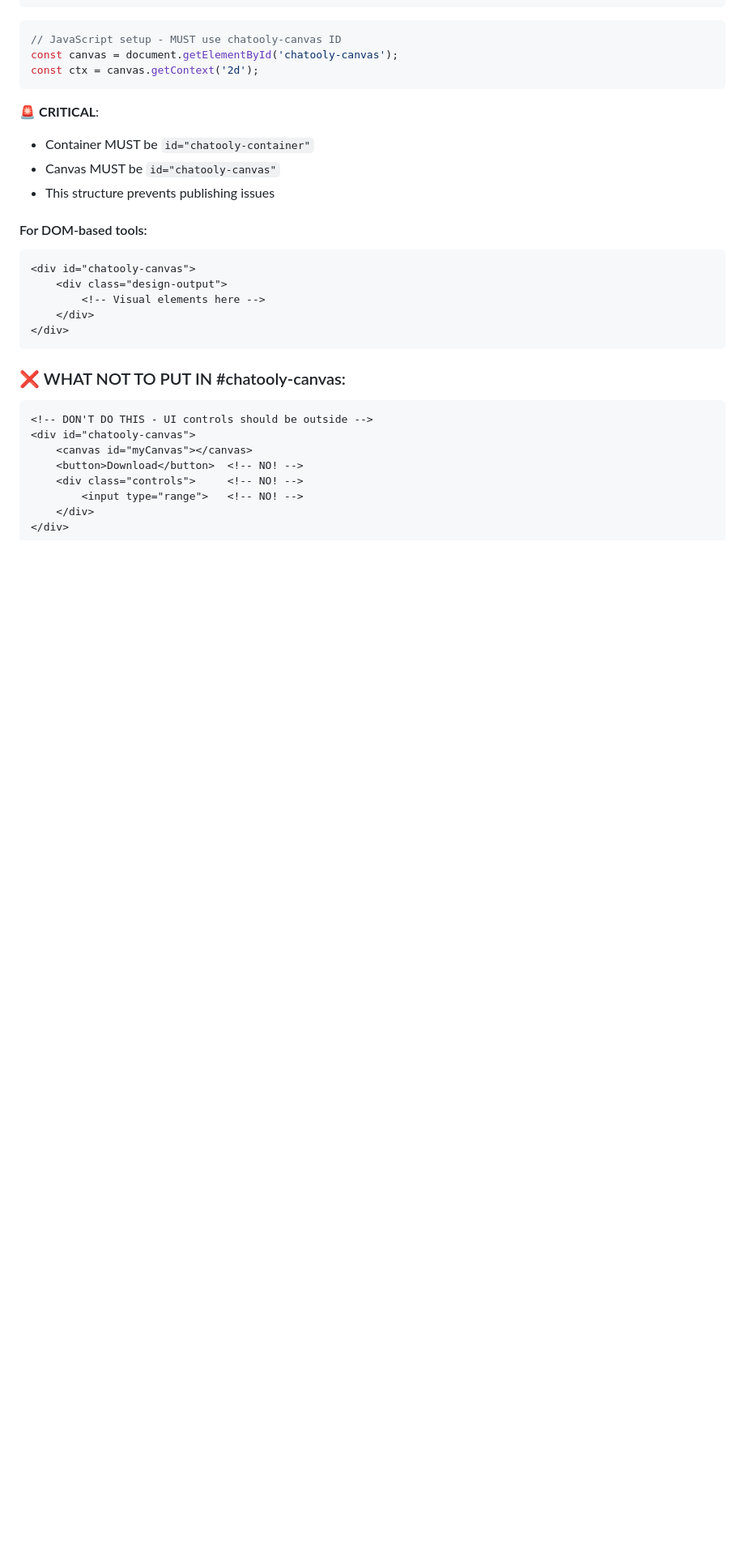
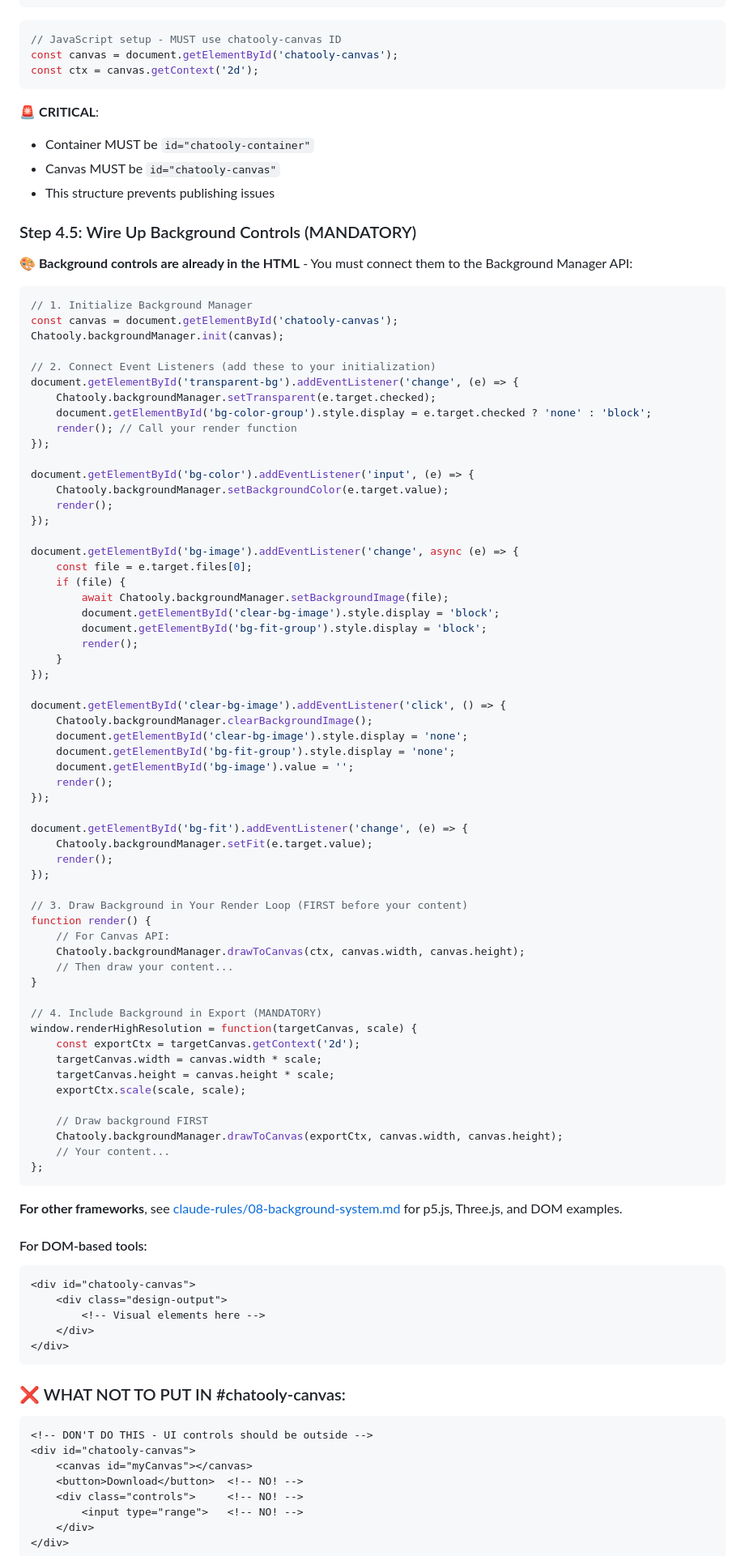
Before and after one commit to yaelren/chatooly-template, a Markdown page: START_HERE.md, the part around one of its changes. Shown at 81% size. Rendered like a GitHub page; blank space fills up the shorter version.

Commit message:
Add background controls wiring instructions for AI agents
- Add Step 4.5: Wire Up Background Controls (MANDATORY) section
- Include complete event listener code for all background controls
- Document initialization, rendering, and export integration
- Reference 08-background-system.md for framework-specific examples
- Mark as mandatory requirement in Universal Chatooly API section

AI agents now have explicit instructions to wire up the existing
background controls HTML to the Chatooly.backgroundManager API.

🤖 Generated with [Claude Code](https://claude.com/claude-code)

Co-Authored-By: Claude <noreply@anthropic.com>

````diff
--- a/START_HERE.md
+++ b/START_HERE.md
@@ -691,6 +692,72 @@ const ctx = canvas.getContext('2d');
 - Container MUST be `id="chatooly-container"`
 - Canvas MUST be `id="chatooly-canvas"`
 - This structure prevents publishing issues
+
+### Step 4.5: Wire Up Background Controls (MANDATORY)
+
+**🎨 Background controls are already in the HTML** - You must connect them to the Background Manager API:
+
+```javascript
+// 1. Initialize Background Manager
+const canvas = document.getElementById('chatooly-canvas');
+Chatooly.backgroundManager.init(canvas);
+
+// 2. Connect Event Listeners (add these to your initialization)
+document.getElementById('transparent-bg').addEventListener('change', (e) => {
+    Chatooly.backgroundManager.setTransparent(e.target.checked);
+    document.getElementById('bg-color-group').style.display = e.target.checked ? 'none' : 'block';
+    render(); // Call your render function
+});
+
+document.getElementById('bg-color').addEventListener('input', (e) => {
+    Chatooly.backgroundManager.setBackgroundColor(e.target.value);
+    render();
+});
+
+document.getElementById('bg-image').addEventListener('change', async (e) => {
+    const file = e.target.files[0];
+    if (file) {
+        await Chatooly.backgroundManager.setBackgroundImage(file);
+        document.getElementById('clear-bg-image').style.display = 'block';
+        document.getElementById('bg-fit-group').style.display = 'block';
+        render();
+    }
+});
+
+document.getElementById('clear-bg-image').addEventListener('click', () => {
+    Chatooly.backgroundManager.clearBackgroundImage();
+    document.getElementById('clear-bg-image').style.display = 'none';
+    document.getElementById('bg-fit-group').style.display = 'none';
+    document.getElementById('bg-image').value = '';
+    render();
+});
+
+document.getElementById('bg-fit').addEventListener('change', (e) => {
+    Chatooly.backgroundManager.setFit(e.target.value);
+    render();
+});
+
+// 3. Draw Background in Your Render Loop (FIRST before your content)
+function render() {
+    // For Canvas API:
+    Chatooly.backgroundManager.drawToCanvas(ctx, canvas.width, canvas.height);
+    // Then draw your content...
+}
+
+// 4. Include Background in Export (MANDATORY)
+window.renderHighResolution = function(targetCanvas, scale) {
+    const exportCtx = targetCanvas.getContext('2d');
+    targetCanvas.width = canvas.width * scale;
+    targetCanvas.height = canvas.height * scale;
+    exportCtx.scale(scale, scale);
+
+    // Draw background FIRST
+    Chatooly.backgroundManager.drawToCanvas(exportCtx, canvas.width, canvas.height);
+    // Your content...
+};
+```
+
+**For other frameworks**, see [claude-rules/08-background-system.md](claude-rules/08-background-system.md) for p5.js, Three.js, and DOM examples.
 
 #### For DOM-based tools:
 ```html
````
Also changed, not shown: other parts of START_HERE.md (+1 -0 lines).
